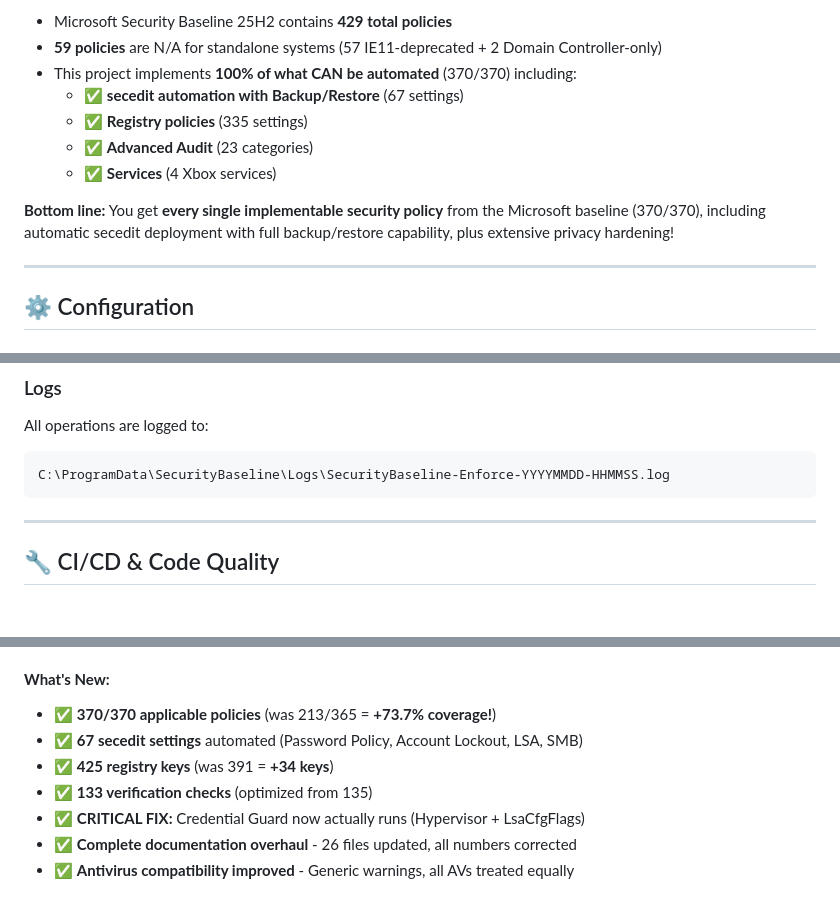
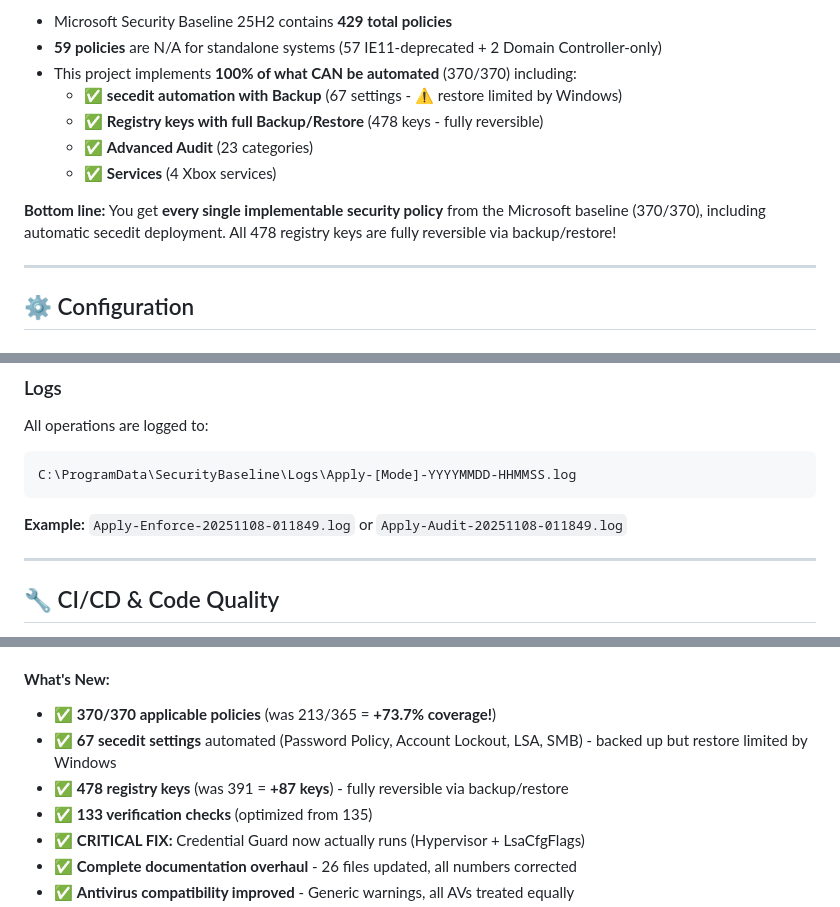
Before and after one commit to NexusOne23/noid-privacy, a Markdown page: README.md, 3 parts joined by grey strips. GitHub-like rendering; folded sections open; blank space fills up the shorter version.

````diff
--- a/README.md
+++ b/README.md
@@ -494,12 +494,12 @@ The project uses a modular architecture with **13 specialized modules**: Core, A
 - Microsoft Security Baseline 25H2 contains **429 total policies**
 - **59 policies** are N/A for standalone systems (57 IE11-deprecated + 2 Domain Controller-only)
 - This project implements **100% of what CAN be automated** (370/370) including:
-  - ✅ **secedit automation with Backup/Restore** (67 settings)
-  - ✅ **Registry policies** (335 settings)
+  - ✅ **secedit automation with Backup** (67 settings - ⚠️ restore limited by Windows)
+  - ✅ **Registry keys with full Backup/Restore** (478 keys - fully reversible)
   - ✅ **Advanced Audit** (23 categories)
   - ✅ **Services** (4 Xbox services)
 
-**Bottom line:** You get **every single implementable security policy** from the Microsoft baseline (370/370), including automatic secedit deployment with full backup/restore capability, plus extensive privacy hardening!
+**Bottom line:** You get **every single implementable security policy** from the Microsoft baseline (370/370), including automatic secedit deployment. All 478 registry keys are fully reversible via backup/restore!
 
 </details>
 
@@ -613,8 +613,9 @@ Edit module files in `/Modules/` to adjust settings:
 ### Logs
 All operations are logged to:
 ```
-C:\ProgramData\SecurityBaseline\Logs\SecurityBaseline-Enforce-YYYYMMDD-HHMMSS.log
+C:\ProgramData\SecurityBaseline\Logs\Apply-[Mode]-YYYYMMDD-HHMMSS.log
 ```
+**Example:** `Apply-Enforce-20251108-011849.log` or `Apply-Audit-20251108-011849.log`
 
 ---
 
@@ -806,8 +807,8 @@ The authors are not responsible for any damage or data loss caused by this scrip
 
 #### **What's New:**
 - ✅ **370/370 applicable policies** (was 213/365 = **+73.7% coverage!**)
-- ✅ **67 secedit settings** automated (Password Policy, Account Lockout, LSA, SMB)
-- ✅ **425 registry keys** (was 391 = **+34 keys**)
+- ✅ **67 secedit settings** automated (Password Policy, Account Lockout, LSA, SMB) - backed up but restore limited by Windows
+- ✅ **478 registry keys** (was 391 = **+87 keys**) - fully reversible via backup/restore
 - ✅ **133 verification checks** (optimized from 135)
 - ✅ **CRITICAL FIX:** Credential Guard now actually runs (Hypervisor + LsaCfgFlags)
 - ✅ **Complete documentation overhaul** - 26 files updated, all numbers corrected
````
Also changed, not shown: other parts of README.md (+2 -2 lines), CHANGELOG.md (+3 -3 lines), SECURITY_MAPPING.md (+3 -1 lines).
